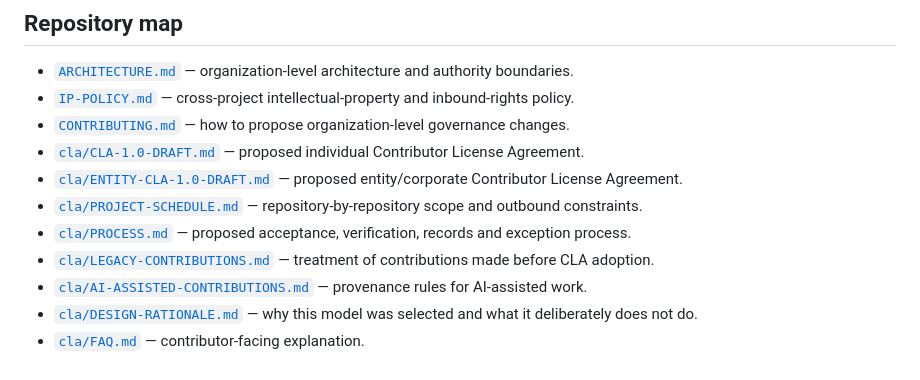
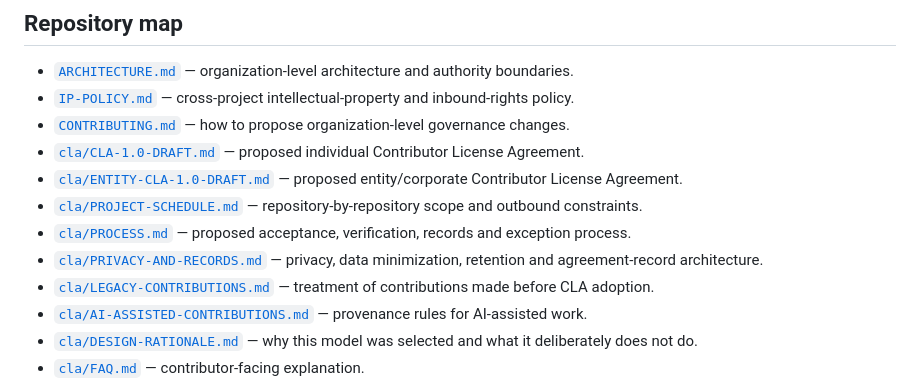
Before and after one commit to Exergism-Commons/governance, a Markdown page: README.md, the part around the change. Drawn GitHub-style.

Commit message:
docs: define CLA privacy and records architecture

```diff
--- a/README.md
+++ b/README.md
@@ -15,6 +15,7 @@ Project-specific legal, philosophical, analytical, and technical authority remai
 - [`cla/ENTITY-CLA-1.0-DRAFT.md`](cla/ENTITY-CLA-1.0-DRAFT.md) — proposed entity/corporate Contributor License Agreement.
 - [`cla/PROJECT-SCHEDULE.md`](cla/PROJECT-SCHEDULE.md) — repository-by-repository scope and outbound constraints.
 - [`cla/PROCESS.md`](cla/PROCESS.md) — proposed acceptance, verification, records and exception process.
+- [`cla/PRIVACY-AND-RECORDS.md`](cla/PRIVACY-AND-RECORDS.md) — privacy, data minimization, retention and agreement-record architecture.
 - [`cla/LEGACY-CONTRIBUTIONS.md`](cla/LEGACY-CONTRIBUTIONS.md) — treatment of contributions made before CLA adoption.
 - [`cla/AI-ASSISTED-CONTRIBUTIONS.md`](cla/AI-ASSISTED-CONTRIBUTIONS.md) — provenance rules for AI-assisted work.
 - [`cla/DESIGN-RATIONALE.md`](cla/DESIGN-RATIONALE.md) — why this model was selected and what it deliberately does not do.
```
Also changed, not shown: cla/ADOPTION.md (+2 -2 lines), cla/PRIVACY-AND-RECORDS.md (added, +206 -0 lines).
